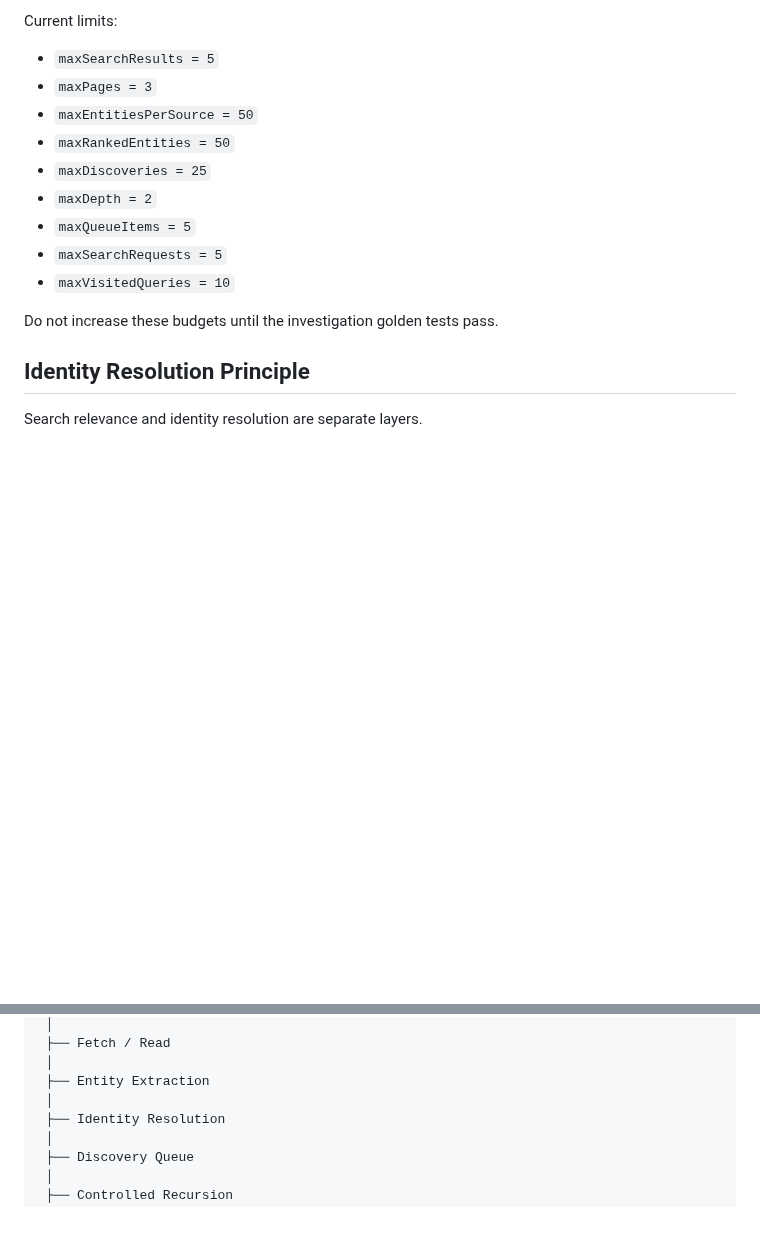
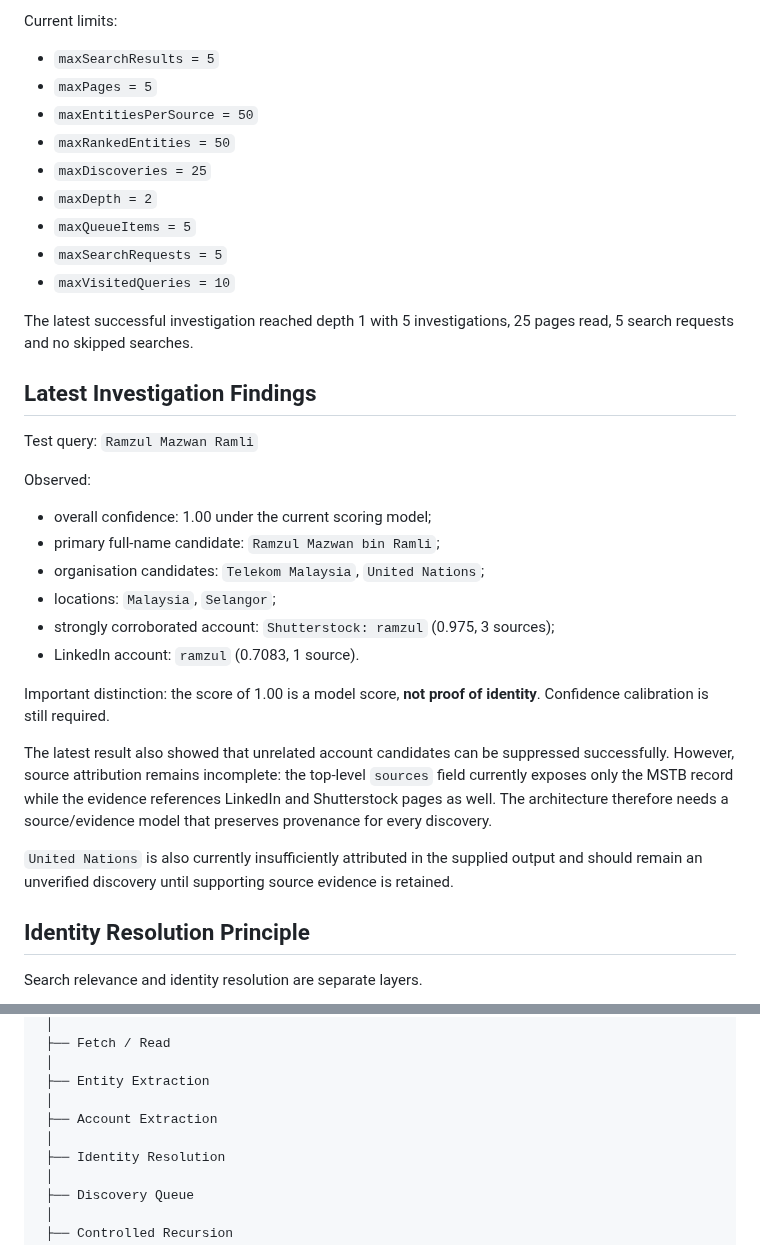
Before and after one commit to ramzulramli/free-osint-explorer, a Markdown page: ARCHITECTURE.md, 2 parts joined by grey strips. Rendered like a GitHub page; blank space fills up the shorter version.

```diff
--- a/ARCHITECTURE.md
+++ b/ARCHITECTURE.md
@@ -132,7 +138,7 @@ Responsibilities:
 
 Current limits:
 - `maxSearchResults = 5`
-- `maxPages = 3`
+- `maxPages = 5`
 - `maxEntitiesPerSource = 50`
 - `maxRankedEntities = 50`
 - `maxDiscoveries = 25`
@@ -141,7 +147,25 @@ Current limits:
 - `maxSearchRequests = 5`
 - `maxVisitedQueries = 10`
 
-Do not increase these budgets until the investigation golden tests pass.
+The latest successful investigation reached depth 1 with 5 investigations, 25 pages read, 5 search requests and no skipped searches.
+
+## Latest Investigation Findings
+
+Test query: `Ramzul Mazwan Ramli`
+
+Observed:
+- overall confidence: 1.00 under the current scoring model;
+- primary full-name candidate: `Ramzul Mazwan bin Ramli`;
+- organisation candidates: `Telekom Malaysia`, `United Nations`;
+- locations: `Malaysia`, `Selangor`;
+- strongly corroborated account: `Shutterstock: ramzul` (0.975, 3 sources);
+- LinkedIn account: `ramzul` (0.7083, 1 source).
+
+Important distinction: the score of 1.00 is a model score, **not proof of identity**. Confidence calibration is still required.
+
+The latest result also showed that unrelated account candidates can be suppressed successfully. However, source attribution remains incomplete: the top-level `sources` field currently exposes only the MSTB record while the evidence references LinkedIn and Shutterstock pages as well. The architecture therefore needs a source/evidence model that preserves provenance for every discovery.
+
+`United Nations` is also currently insufficiently attributed in the supplied output and should remain an unverified discovery until supporting source evidence is retained.
 
 ## Identity Resolution Principle
 
@@ -183,6 +207,8 @@ Investigation Engine
  │
  ├── Entity Extraction
  │
+ ├── Account Extraction
+ │
  ├── Identity Resolution
  │
  ├── Discovery Queue
```
Also changed, not shown: other parts of ARCHITECTURE.md (+24 -14 lines).
